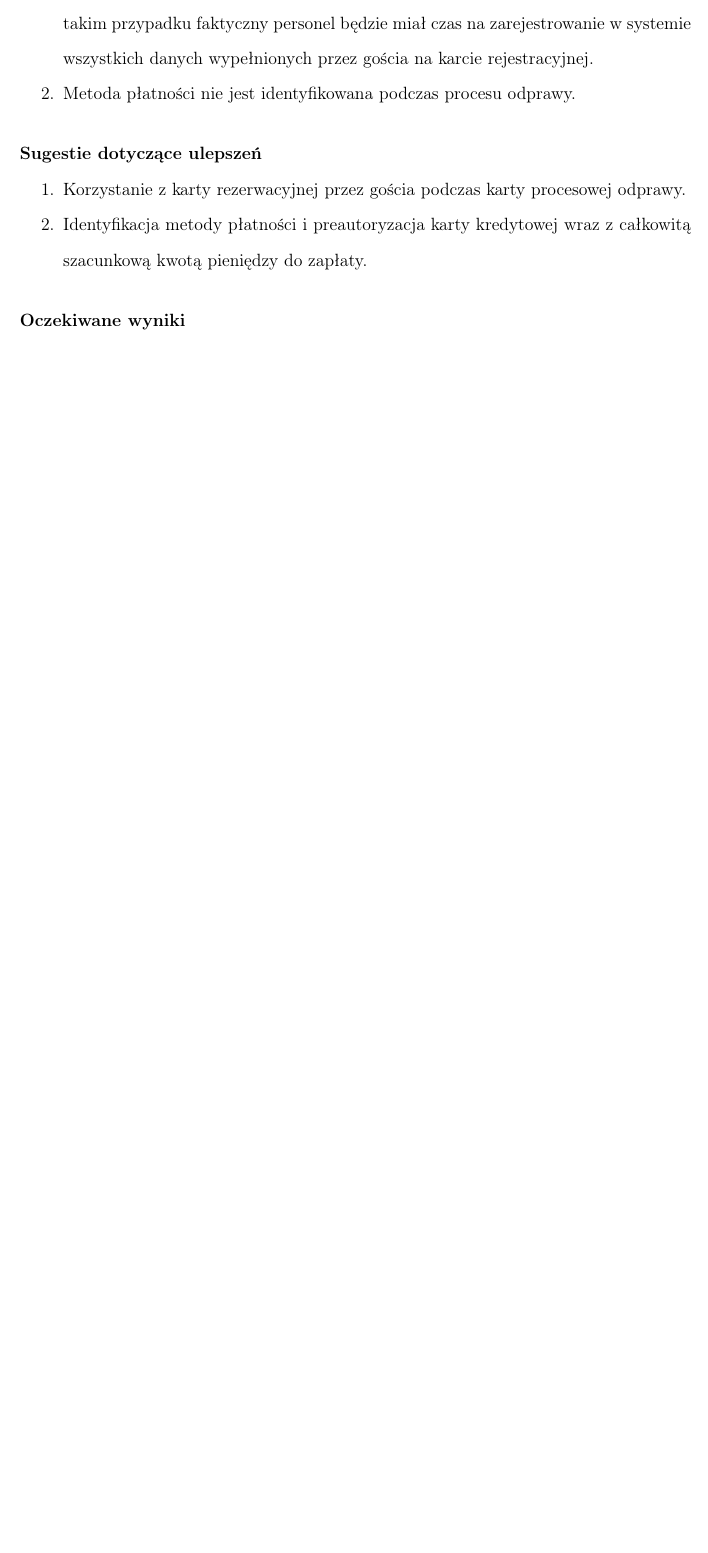
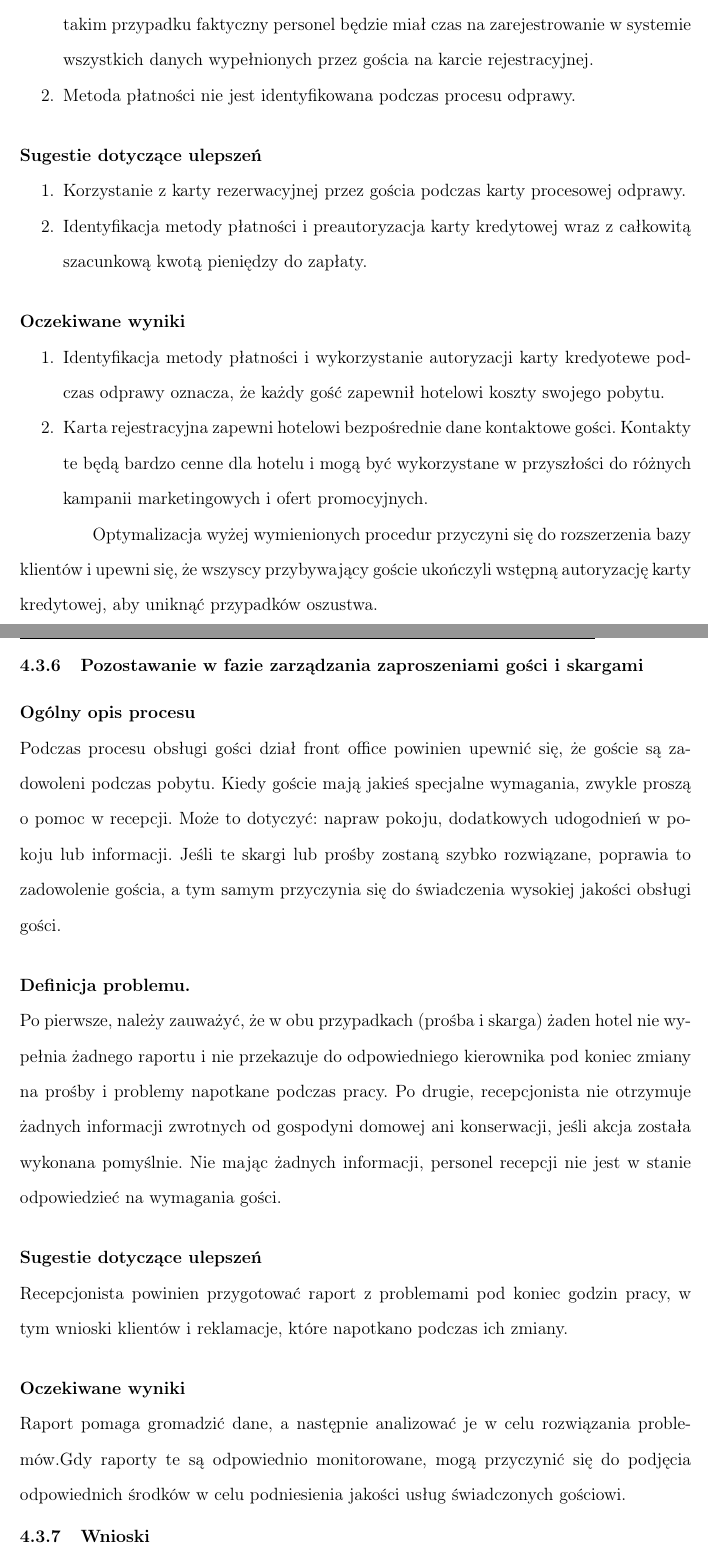
Before and after one commit to ivanprokopets/Praca_Semestralna-Modelowanie_Processow_Biznesowych-, a LaTeX thesis (tex/Praca_semestralna.tex): part of page 14 of 14 before the commit and two parts of pages 14 and 15 of 16 after it, the two joined at a grey line, cut so that both start at the same text, the shorter picture padded with empty space. Compiled offline with pdfLaTeX.

Commit message:
new version

```diff
--- a/tex/Praca_semestralna.tex
+++ b/tex/Praca_semestralna.tex
@@ -299,7 +300,28 @@ Po mapowaniu i analizie bieżących procesów odprawy w hotelu identyfikowane s
 	\item Identyfikacja metody płatności i preautoryzacja karty kredytowej wraz z całkowitą szacunkową kwotą pieniędzy do zapłaty.
 \end{enumerate}
 \paragraph{Oczekiwane wyniki}
+\begin{enumerate}
+	\item Identyfikacja metody płatności i wykorzystanie autoryzacji karty kredyotewe podczas odprawy oznacza, że każdy gość zapewnił hotelowi koszty swojego pobytu.
+	\item Karta rejestracyjna zapewni hotelowi bezpośrednie dane kontaktowe gości. Kontakty te będą bardzo cenne dla hotelu i mogą być wykorzystane w przyszłości do różnych kampanii marketingowych i ofert promocyjnych.
+\end{enumerate}
 
+\hspace{1cm} Optymalizacja wyżej wymienionych procedur przyczyni się do rozszerzenia bazy klientów i upewni się, że wszyscy przybywający goście ukończyli wstępną autoryzację karty kredytowej, aby uniknąć przypadków oszustwa.
+
+\subsubsection{Pozostawanie w fazie zarządzania zaproszeniami gości i skargami}
+\paragraph{Ogólny opis procesu}\mbox{}\\
+\hspace{1cm} Podczas procesu obsługi gości dział front office powinien upewnić się, że goście są zadowoleni podczas pobytu. Kiedy goście mają jakieś specjalne wymagania, zwykle proszą o pomoc w recepcji. Może to dotyczyć: napraw pokoju, dodatkowych udogodnień w pokoju lub informacji. Jeśli te skargi lub prośby zostaną szybko rozwiązane, poprawia to zadowolenie gościa, a tym samym przyczynia się do świadczenia wysokiej jakości obsługi gości.
+\paragraph{Definicja problemu.}\mbox{}\\
+Po pierwsze, należy zauważyć, że w obu przypadkach (prośba i skarga) żaden hotel nie wypełnia żadnego raportu i nie przekazuje do odpowiedniego kierownika pod koniec zmiany na prośby i problemy napotkane podczas pracy. Po drugie, recepcjonista nie otrzymuje żadnych informacji zwrotnych od gospodyni domowej ani konserwacji, jeśli akcja została wykonana pomyślnie. Nie mając żadnych informacji, personel recepcji nie jest w stanie odpowiedzieć na wymagania gości.
+\paragraph{Sugestie dotyczące ulepszeń}\mbox{}\\
+Recepcjonista powinien przygotować raport z problemami pod koniec godzin pracy, w tym wnioski klientów i reklamacje, które napotkano podczas ich zmiany.
+
+\paragraph{Oczekiwane wyniki}\mbox{}\\
+Raport pomaga gromadzić dane, a następnie analizować je w celu rozwiązania problemów.Gdy raporty te są odpowiednio monitorowane, mogą przyczynić się do podjęcia odpowiednich środków w celu podniesienia jakości usług świadczonych gościowi.
+
+\subsubsection{Wnioski}
+Zastosowanie zarządzania procesami biznesowymi zapewnia wiele korzyści dla firm w usługach hotelowych. Istnieje wiele różnych procesów, takich jak dostarczanie niezbędnych danych wejściowych, proces obsługi klienta, sprzątanie i sprzątanie, proces jedzenia i napojów itp. Badanie to miało na celu usprawnienie obsługi biura obsługi przez biznes podejście do zarządzania procesami.
+
+Kiedy operacje front office są analizowane w hotelu w trzech głównych fazach operacji, przed przybyciem, zameldowaniu i zakwaterowaniu, pobyt w fazach hotelowych wymaga poprawy ich usług.
 
 \label{LastPage}~
 \label{LastPageOfBackMatter}~
```
Also changed, not shown: tex/Praca_semestralna.pdf, tex/Praca_semestralna.tex (11 more changed lines), 5 other files.
